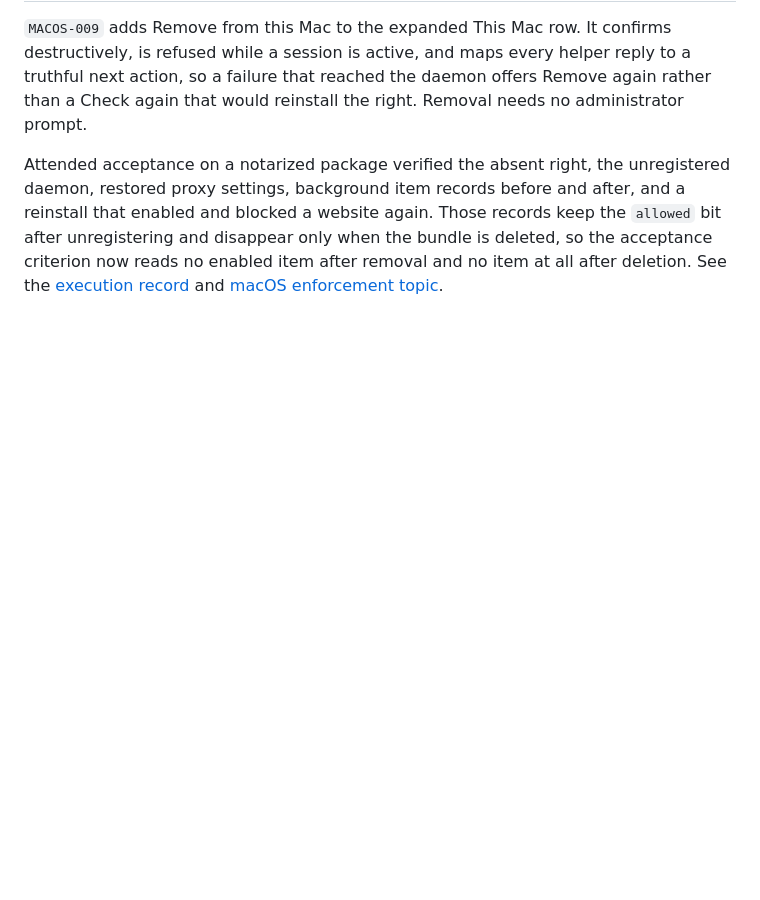
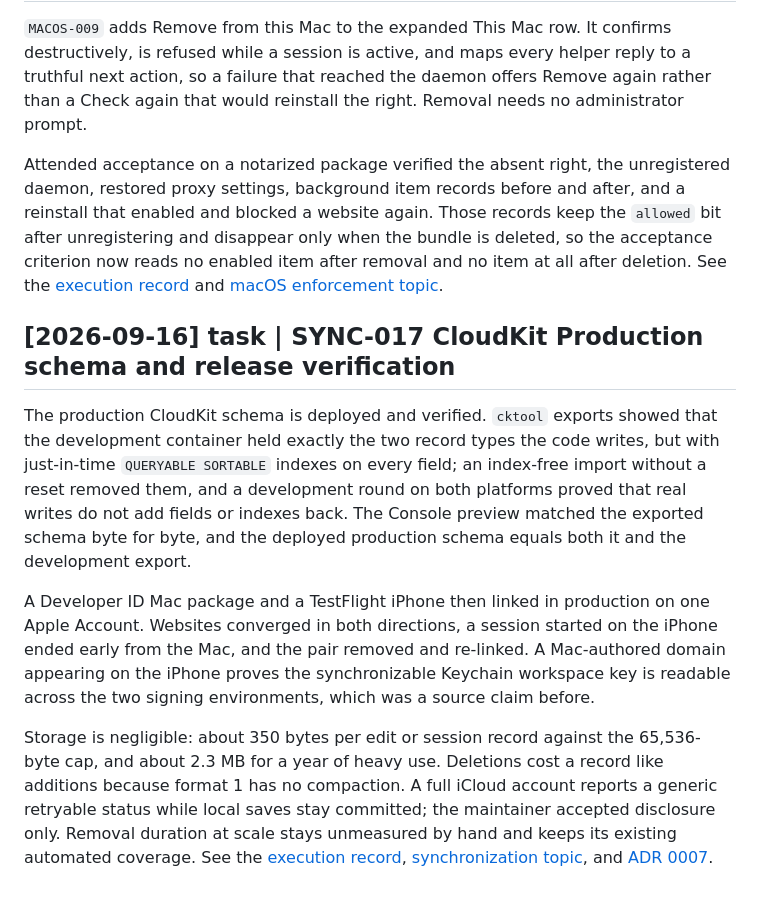
Before and after one commit to dees91/posato, a Markdown page: docs/wiki/log.md, the part around the change. Rendered like a GitHub page; blank space fills up the shorter version.

Commit message:
SYNC-017: Close out the Production schema deployment and verification

```diff
--- a/docs/wiki/log.md
+++ b/docs/wiki/log.md
@@ -1664,3 +1664,29 @@ deleted, so the acceptance criterion now reads no enabled item after removal and
 no item at all after deletion. See the
 [execution record](../tasks/executions/macos-009-in-app-removal.md) and
 [macOS enforcement topic](topics/macos-enforcement.md).
+## [2026-09-16] task | SYNC-017 CloudKit Production schema and release verification
+
+The production CloudKit schema is deployed and verified. `cktool` exports
+showed that the development container held exactly the two record types the
+code writes, but with just-in-time `QUERYABLE SORTABLE` indexes on every field;
+an index-free import without a reset removed them, and a development round on
+both platforms proved that real writes do not add fields or indexes back. The
+Console preview matched the exported schema byte for byte, and the deployed
+production schema equals both it and the development export.
+
+A Developer ID Mac package and a TestFlight iPhone then linked in production on
+one Apple Account. Websites converged in both directions, a session started on
+the iPhone ended early from the Mac, and the pair removed and re-linked. A
+Mac-authored domain appearing on the iPhone proves the synchronizable Keychain
+workspace key is readable across the two signing environments, which was a
+source claim before.
+
+Storage is negligible: about 350 bytes per edit or session record against the
+65,536-byte cap, and about 2.3 MB for a year of heavy use. Deletions cost a
+record like additions because format 1 has no compaction. A full iCloud account
+reports a generic retryable status while local saves stay committed; the
+maintainer accepted disclosure only. Removal duration at scale stays unmeasured
+by hand and keeps its existing automated coverage.
+See the [execution record](../tasks/executions/sync-017-cloudkit-production.md),
+[synchronization topic](topics/cross-device-synchronization.md), and
+[ADR 0007](../decisions/0007-apple-workspace-bootstrap-and-native-sync-boundary.md).
```
Also changed, not shown: 2 other files.
